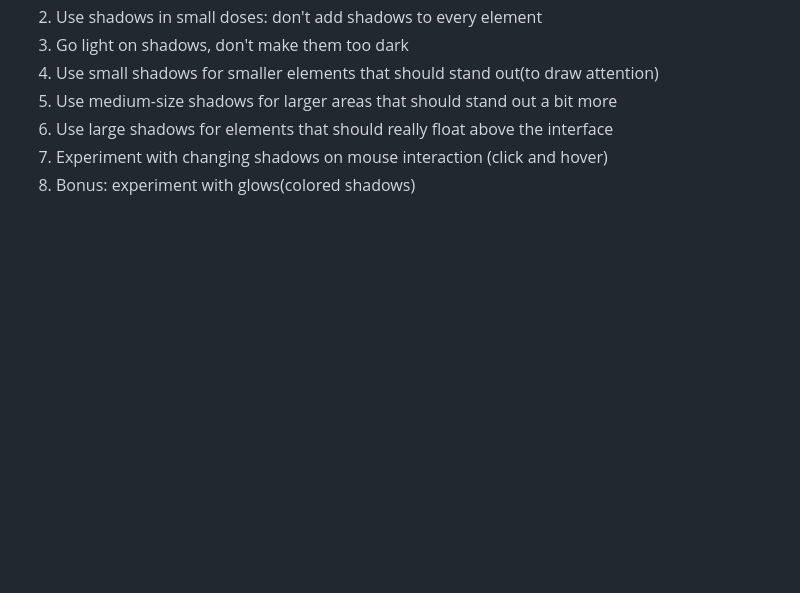
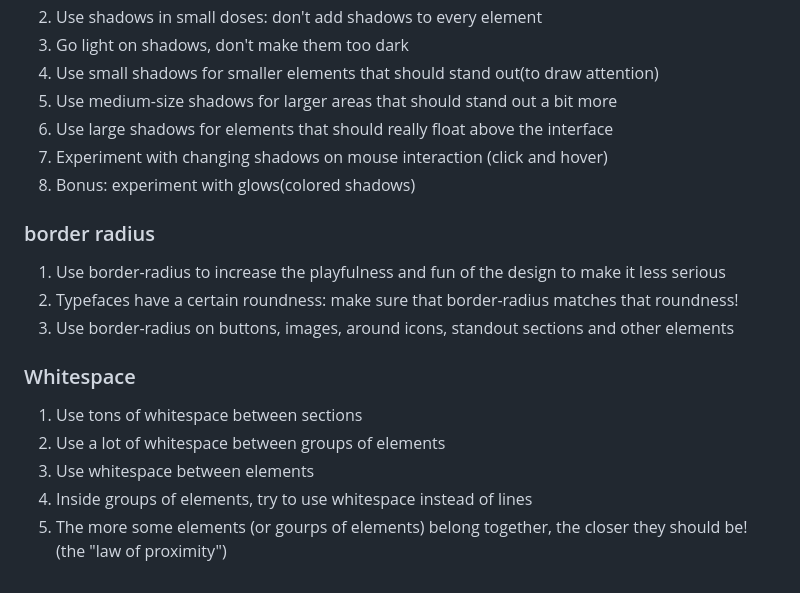
Before and after one commit to tienvv1234/html-css, a Markdown page: README.md, the part around the change. GitHub-like rendering; blank space fills up the shorter version.

```diff
--- a/README.md
+++ b/README.md
@@ -206,3 +206,15 @@ When choosing font-sizes, limit choices! use a type scanle tool or other pre-def
 6. Use large shadows for elements that should really float above the interface
 7. Experiment with changing shadows on mouse interaction (click and hover)
 8. Bonus: experiment with glows(colored shadows)
+
+### border radius
+1. Use border-radius to increase the playfulness and fun of the design to make it less serious
+2. Typefaces have a certain roundness: make sure that border-radius matches that roundness!
+3. Use border-radius on buttons, images, around icons, standout sections and other elements
+
+### Whitespace
+1. Use tons of whitespace between sections
+2. Use a lot of whitespace between groups of elements
+3. Use whitespace between elements
+4. Inside groups of elements, try to use whitespace instead of lines
+5. The more some elements (or gourps of elements) belong together, the closer they should be! (the "law of proximity")
```
Also changed, not shown: master css html tv/content.md (added), master css html tv/knowledge.md (added), master css html tv/tools.md (added), recland/assets/images/Logo.png (added), 6 other files.
